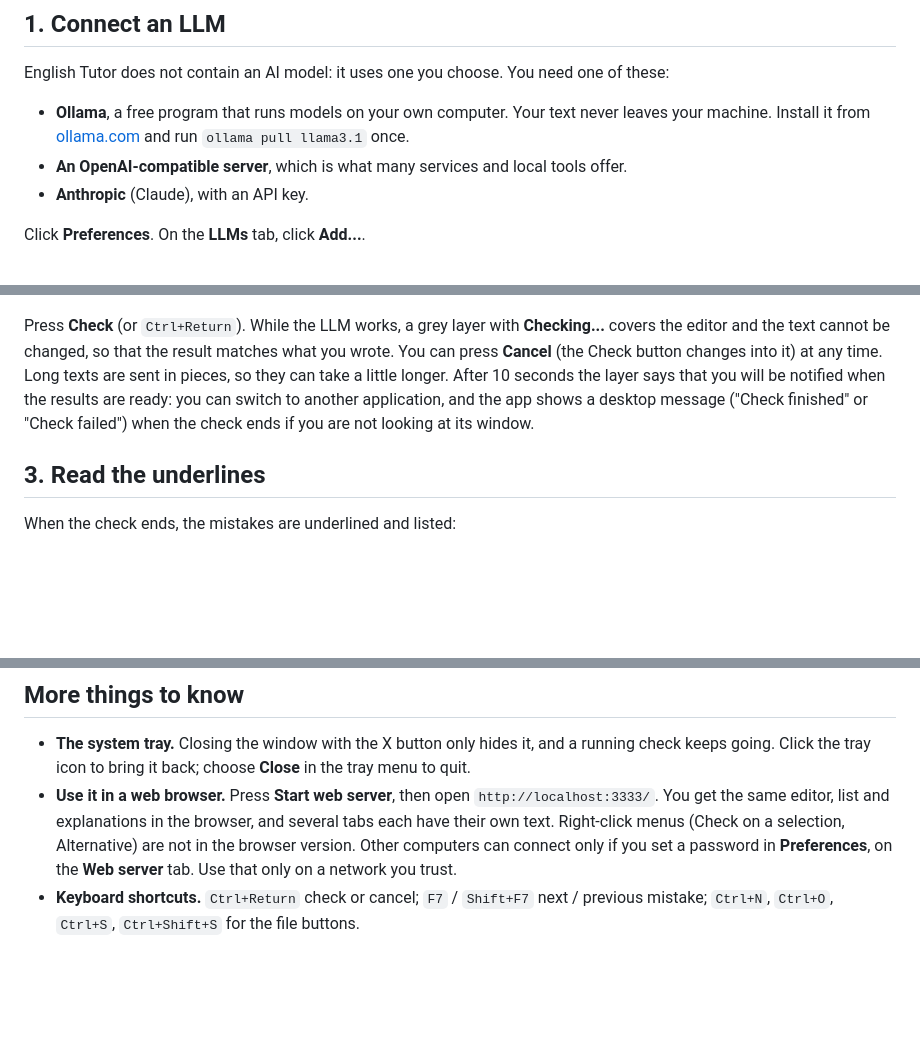
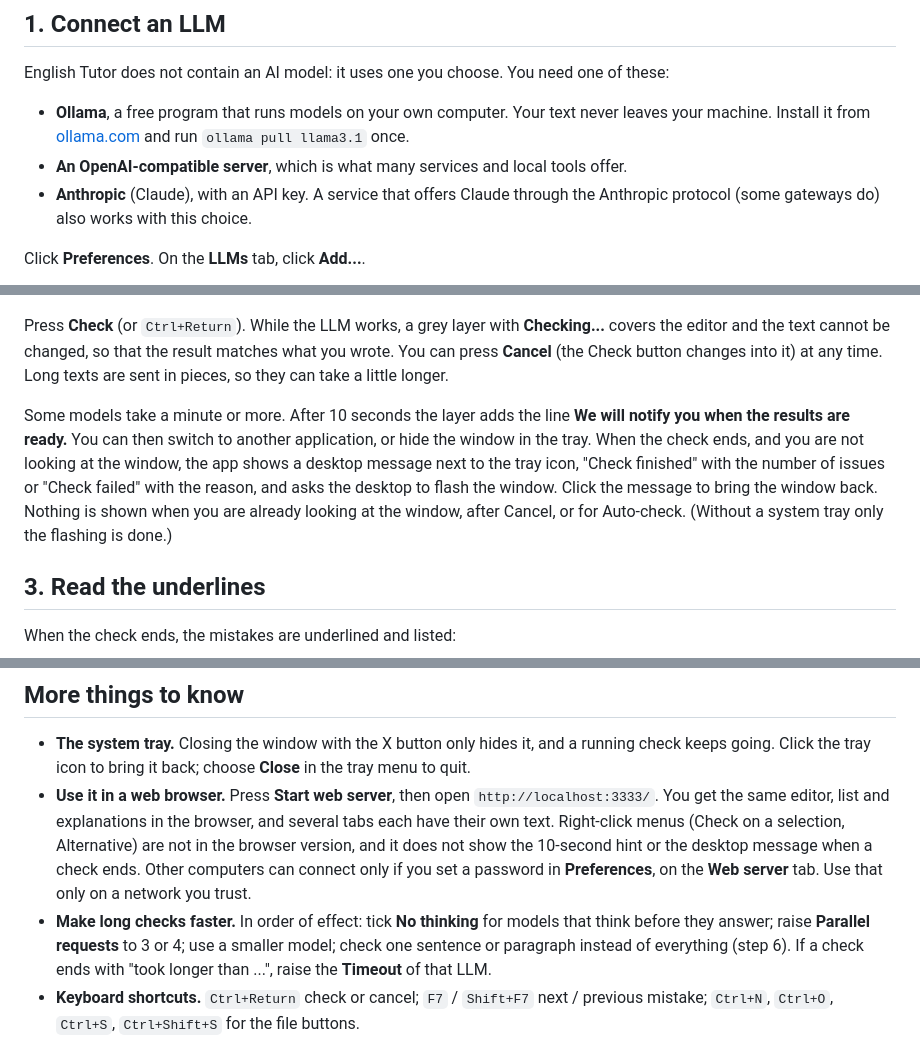
Before and after one commit to rm4n0s/english-tutor, a Markdown page: docs/TUTORIAL.md, 3 parts joined by grey strips. GitHub-like rendering; blank space fills up the shorter version.

```diff
--- a/docs/TUTORIAL.md
+++ b/docs/TUTORIAL.md
@@ -38,7 +38,7 @@ English Tutor does not contain an AI model: it uses one you choose. You need one
 
 - **Ollama**, a free program that runs models on your own computer. Your text never leaves your machine. Install it from [ollama.com](https://ollama.com) and run `ollama pull llama3.1` once.
 - **An OpenAI-compatible server**, which is what many services and local tools offer.
-- **Anthropic** (Claude), with an API key.
+- **Anthropic** (Claude), with an API key. A service that offers Claude through the Anthropic protocol (some gateways do) also works with this choice.
 
 Click **Preferences**. On the **LLMs** tab, click **Add...**.
 
@@ -70,7 +72,9 @@ Type or paste some English into the editor. A paragraph or two is a good size. T
 
 ![The editor with a text typed in](images/01-write.png)
 
-Press **Check** (or `Ctrl+Return`). While the LLM works, a grey layer with **Checking...** covers the editor and the text cannot be changed, so that the result matches what you wrote. You can press **Cancel** (the Check button changes into it) at any time. Long texts are sent in pieces, so they can take a little longer. After 10 seconds the layer says that you will be notified when the results are ready: you can switch to another application, and the app shows a desktop message ("Check finished" or "Check failed") when the check ends if you are not looking at its window.
+Press **Check** (or `Ctrl+Return`). While the LLM works, a grey layer with **Checking...** covers the editor and the text cannot be changed, so that the result matches what you wrote. You can press **Cancel** (the Check button changes into it) at any time. Long texts are sent in pieces, so they can take a little longer.
+
+Some models take a minute or more. After 10 seconds the layer adds the line **We will notify you when the results are ready.** You can then switch to another application, or hide the window in the tray. When the check ends, and you are not looking at the window, the app shows a desktop message next to the tray icon, "Check finished" with the number of issues or "Check failed" with the reason, and asks the desktop to flash the window. Click the message to bring the window back. Nothing is shown when you are already looking at the window, after Cancel, or for Auto-check. (Without a system tray only the flashing is done.)
 
 ## 3. Read the underlines
 
@@ -172,7 +176,8 @@ If you close the app or start a new text with unsaved changes, it asks whether t
 ## More things to know
 
 - **The system tray.** Closing the window with the X button only hides it, and a running check keeps going. Click the tray icon to bring it back; choose **Close** in the tray menu to quit.
-- **Use it in a web browser.** Press **Start web server**, then open `http://localhost:3333/`. You get the same editor, list and explanations in the browser, and several tabs each have their own text. Right-click menus (Check on a selection, Alternative) are not in the browser version. Other computers can connect only if you set a password in **Preferences**, on the **Web server** tab. Use that only on a network you trust.
+- **Use it in a web browser.** Press **Start web server**, then open `http://localhost:3333/`. You get the same editor, list and explanations in the browser, and several tabs each have their own text. Right-click menus (Check on a selection, Alternative) are not in the browser version, and it does not show the 10-second hint or the desktop message when a check ends. Other computers can connect only if you set a password in **Preferences**, on the **Web server** tab. Use that only on a network you trust.
+- **Make long checks faster.** In order of effect: tick **No thinking** for models that think before they answer; raise **Parallel requests** to 3 or 4; use a smaller model; check one sentence or paragraph instead of everything (step 6). If a check ends with "took longer than ...", raise the **Timeout** of that LLM.
 - **Keyboard shortcuts.** `Ctrl+Return` check or cancel; `F7` / `Shift+F7` next / previous mistake; `Ctrl+N`, `Ctrl+O`, `Ctrl+S`, `Ctrl+Shift+S` for the file buttons.
 - **Where your data lives.** Everything is in `~/.english-tutor/`: a database with your LLMs, library, statistics and settings, and a log that never contains your text.
 
```
Also changed, not shown: other parts of docs/TUTORIAL.md (+9 -4 lines), docs/images/09-llm-form.png, 1 other file.
